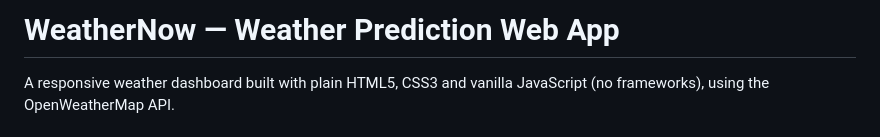
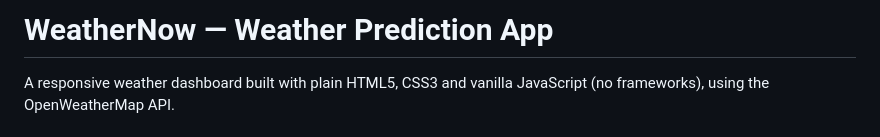
Before and after one commit to darinmario2/weather-forecast, a Markdown page: README.md, the part around the change. Rendered like a GitHub page.

```diff
--- a/README.md
+++ b/README.md
@@ -1,4 +1,4 @@
-# WeatherNow — Weather Prediction Web App
+# WeatherNow — Weather Prediction App
 
 A responsive weather dashboard built with plain HTML5, CSS3 and vanilla
 JavaScript (no frameworks), using the OpenWeatherMap API.
```
